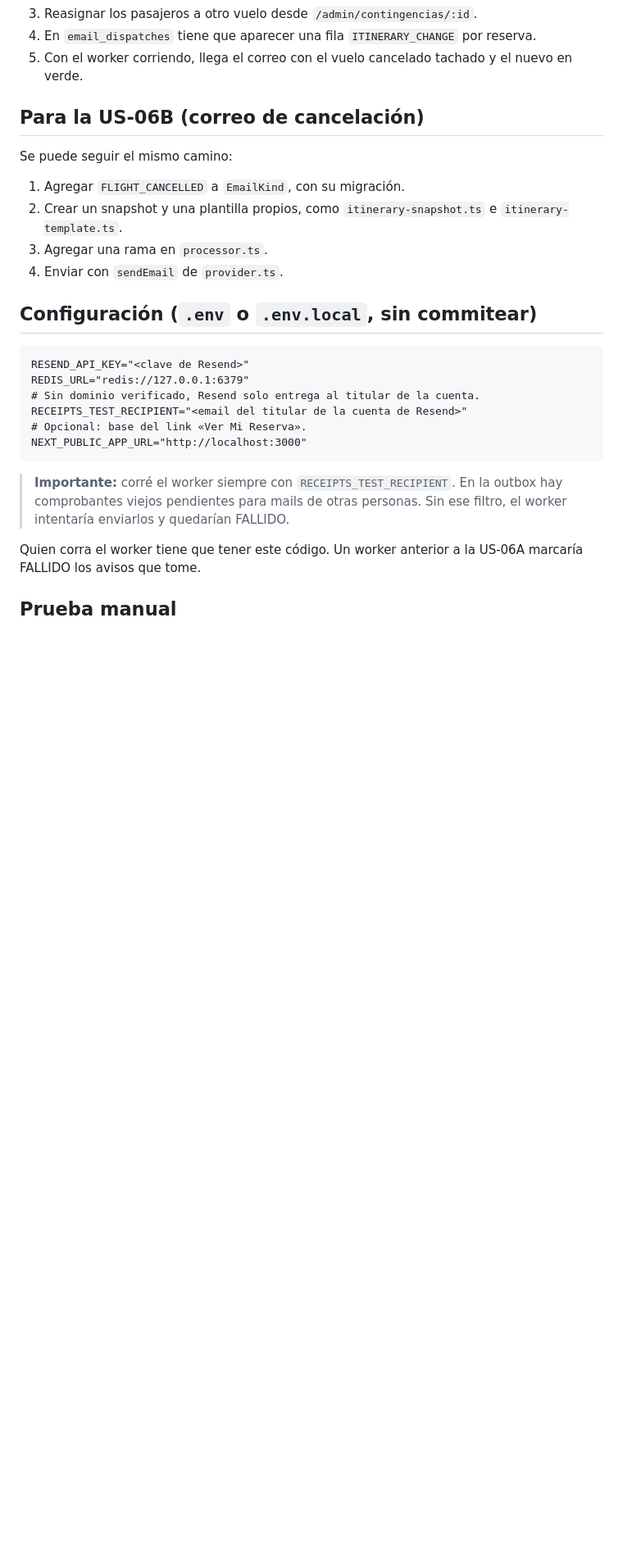
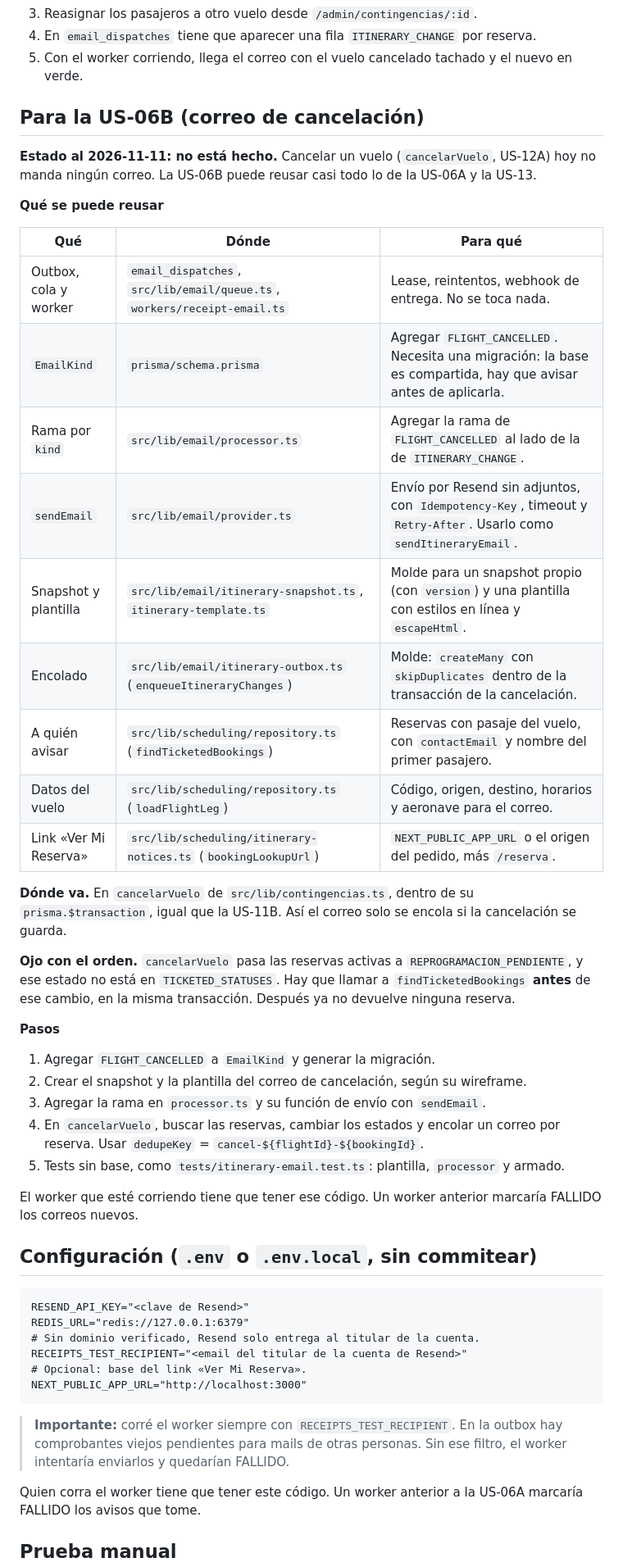
Before and after one commit to Sofiacosta2024/AeroGestionUNS, a Markdown page: docs/US-06A-AVISO-REPROGRAMACION.md, the part around the change. Shown at 82% size. Rendered like a GitHub page; blank space fills up the shorter version.

Commit message:
docs(us-06a): guia de reuso para el correo de cancelacion (06B)

```diff
--- a/docs/US-06A-AVISO-REPROGRAMACION.md
+++ b/docs/US-06A-AVISO-REPROGRAMACION.md
@@ -101,12 +101,42 @@ el link usa esa variable.
 
 ## Para la US-06B (correo de cancelación)
 
-Se puede seguir el mismo camino:
+**Estado al 2026-11-11: no está hecho.** Cancelar un vuelo (`cancelarVuelo`, US-12A) hoy no
+manda ningún correo. La US-06B puede reusar casi todo lo de la US-06A y la US-13.
 
-1. Agregar `FLIGHT_CANCELLED` a `EmailKind`, con su migración.
-2. Crear un snapshot y una plantilla propios, como `itinerary-snapshot.ts` e `itinerary-template.ts`.
-3. Agregar una rama en `processor.ts`.
-4. Enviar con `sendEmail` de `provider.ts`.
+**Qué se puede reusar**
+
+| Qué | Dónde | Para qué |
+| --- | --- | --- |
+| Outbox, cola y worker | `email_dispatches`, `src/lib/email/queue.ts`, `workers/receipt-email.ts` | Lease, reintentos, webhook de entrega. No se toca nada. |
+| `EmailKind` | `prisma/schema.prisma` | Agregar `FLIGHT_CANCELLED`. Necesita una migración: la base es compartida, hay que avisar antes de aplicarla. |
+| Rama por `kind` | `src/lib/email/processor.ts` | Agregar la rama de `FLIGHT_CANCELLED` al lado de la de `ITINERARY_CHANGE`. |
+| `sendEmail` | `src/lib/email/provider.ts` | Envío por Resend sin adjuntos, con `Idempotency-Key`, timeout y `Retry-After`. Usarlo como `sendItineraryEmail`. |
+| Snapshot y plantilla | `src/lib/email/itinerary-snapshot.ts`, `itinerary-template.ts` | Molde para un snapshot propio (con `version`) y una plantilla con estilos en línea y `escapeHtml`. |
+| Encolado | `src/lib/email/itinerary-outbox.ts` (`enqueueItineraryChanges`) | Molde: `createMany` con `skipDuplicates` dentro de la transacción de la cancelación. |
+| A quién avisar | `src/lib/scheduling/repository.ts` (`findTicketedBookings`) | Reservas con pasaje del vuelo, con `contactEmail` y nombre del primer pasajero. |
+| Datos del vuelo | `src/lib/scheduling/repository.ts` (`loadFlightLeg`) | Código, origen, destino, horarios y aeronave para el correo. |
+| Link «Ver Mi Reserva» | `src/lib/scheduling/itinerary-notices.ts` (`bookingLookupUrl`) | `NEXT_PUBLIC_APP_URL` o el origen del pedido, más `/reserva`. |
+
+**Dónde va.** En `cancelarVuelo` de `src/lib/contingencias.ts`, dentro de su
+`prisma.$transaction`, igual que la US-11B. Así el correo solo se encola si la cancelación se
+guarda.
+
+**Ojo con el orden.** `cancelarVuelo` pasa las reservas activas a `REPROGRAMACION_PENDIENTE`, y ese
+estado no está en `TICKETED_STATUSES`. Hay que llamar a `findTicketedBookings` **antes** de ese
+cambio, en la misma transacción. Después ya no devuelve ninguna reserva.
+
+**Pasos**
+
+1. Agregar `FLIGHT_CANCELLED` a `EmailKind` y generar la migración.
+2. Crear el snapshot y la plantilla del correo de cancelación, según su wireframe.
+3. Agregar la rama en `processor.ts` y su función de envío con `sendEmail`.
+4. En `cancelarVuelo`, buscar las reservas, cambiar los estados y encolar un correo por reserva.
+   Usar `dedupeKey` = `cancel-${flightId}-${bookingId}`.
+5. Tests sin base, como `tests/itinerary-email.test.ts`: plantilla, `processor` y armado.
+
+El worker que esté corriendo tiene que tener ese código. Un worker anterior marcaría FALLIDO los
+correos nuevos.
 
 ## Configuración (`.env` o `.env.local`, sin commitear)
 
```
